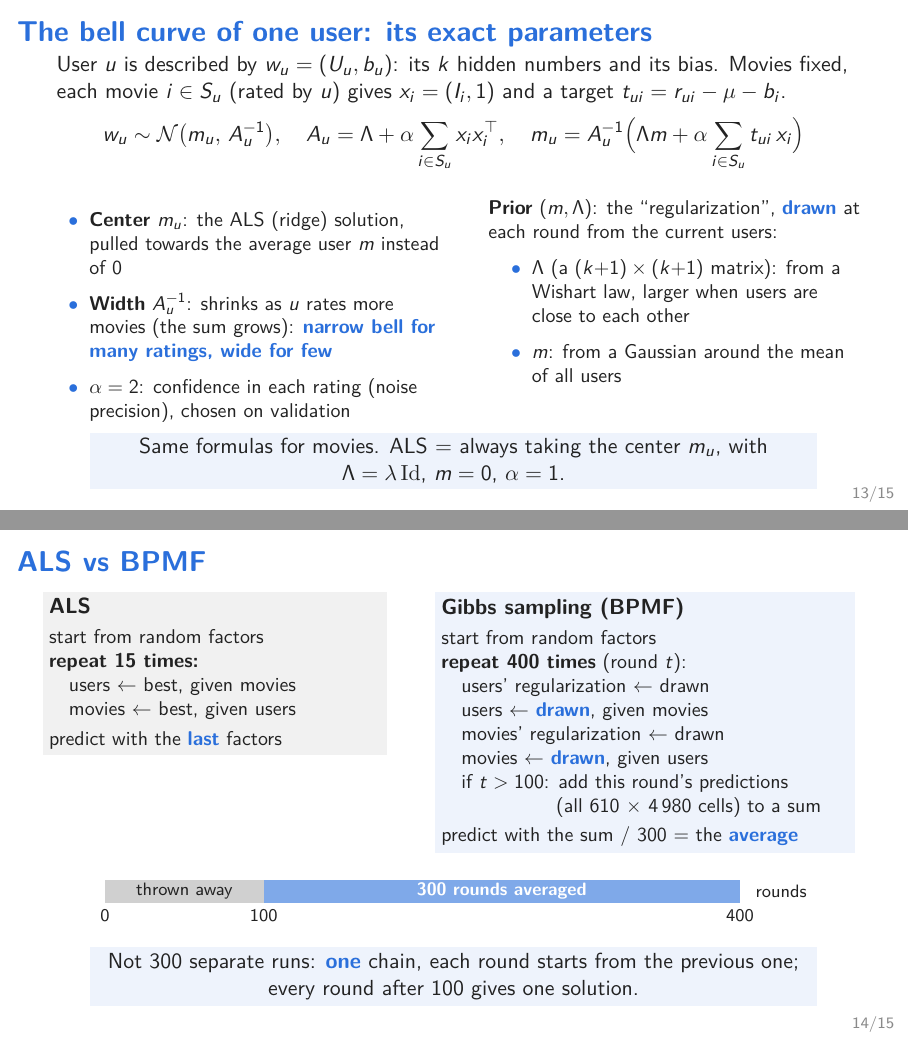
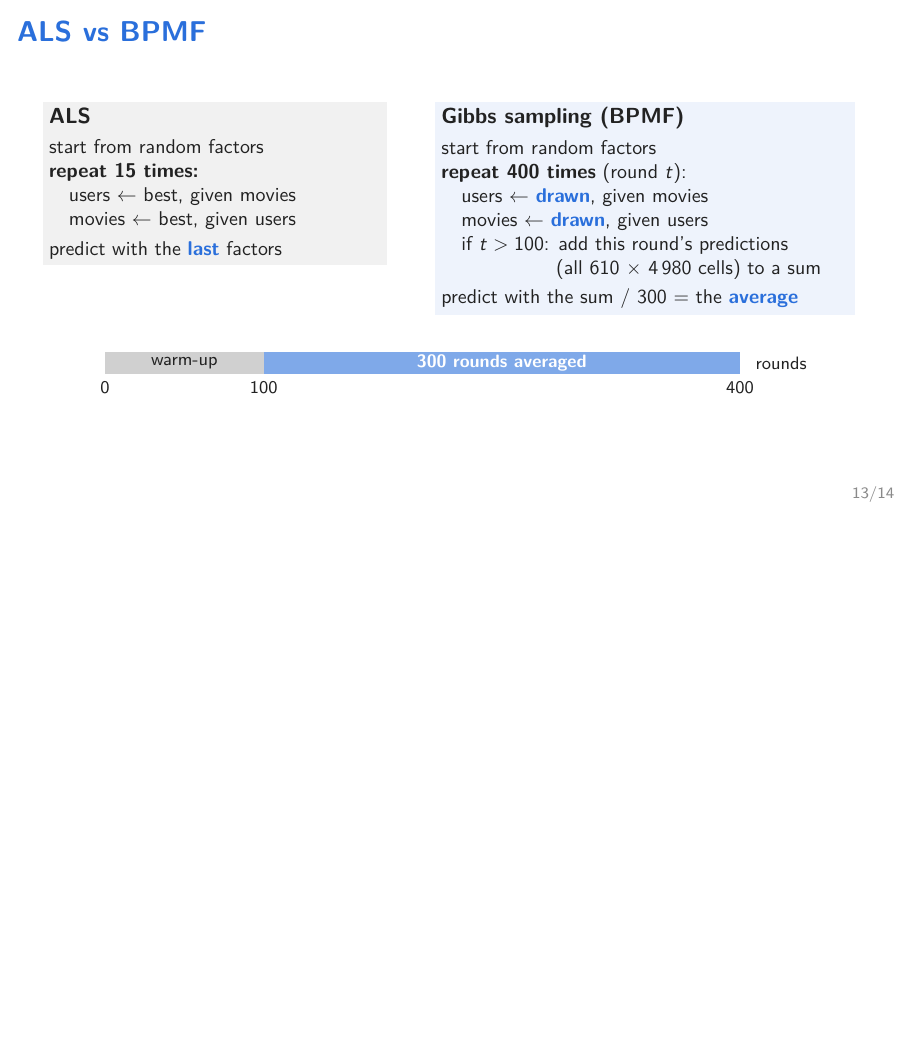
Before and after one commit to quentinRevillon/collaborative-filtering, LaTeX slides (slides/slides.tex): pages 13 and 14 of 15 before the commit and page 13 of 14 after it, the two joined at a grey line, the shorter picture padded with empty space. Compiled offline with pdfLaTeX.

Commit message:
Slides: remove Gaussian parameters slide and drawn-regularization mentions, explain the 100 warm-up rounds

```diff
--- a/slides/slides.tex
+++ b/slides/slides.tex
@@ -361,28 +358,3 @@ fixed, then movies with the users fixed. At each step:
-\begin{frame}{The bell curve of one user: its exact parameters}
-User $u$ is described by $w_u = (U_u, b_u)$: its $k$ hidden numbers and its bias. Movies fixed,
-each movie $i \in S_u$ (rated by $u$) gives $x_i = (I_i, 1)$ and a target $t_{ui} = r_{ui} - \mu - b_i$.
-\[
-  w_u \sim \mathcal{N}\bigl(m_u,\, A_u^{-1}\bigr), \quad
-  A_u = \Lambda + \alpha \sum_{i \in S_u} x_i x_i^\top, \quad
-  m_u = A_u^{-1}\Bigl(\Lambda m + \alpha \sum_{i \in S_u} t_{ui}\, x_i\Bigr)
-\]
-\begin{columns}[T]
-\column{0.5\textwidth}
-\small
-\begin{itemize}
-  \item \textbf{Center} $m_u$: the ALS (ridge) solution, pulled towards the average user $m$ instead of 0
-  \item \textbf{Width} $A_u^{-1}$: shrinks as $u$ rates more movies (the sum grows): \key{narrow bell for many ratings, wide for few}
-  \item $\alpha = 2$: confidence in each rating (noise precision), chosen on validation
-\end{itemize}
-\column{0.47\textwidth}
-\small
-\textbf{Prior} $(m, \Lambda)$: the ``regularization'', \key{drawn} at each round from the current users:
-\begin{itemize}
-  \item $\Lambda$ (a $(k{+}1) \times (k{+}1)$ matrix): from a Wishart law, larger when users are close to each other
-  \item $m$: from a Gaussian around the mean of all users
-\end{itemize}
-\end{columns}
-\takeaway{Same formulas for movies. ALS = always taking the center $m_u$, with $\Lambda = \lambda\,\mathrm{Id}$, $m = 0$, $\alpha = 1$.}
 \end{frame}
 
 %-----------------------------------------------------------------------------
@@ -404,9 +376,7 @@ predict with the \key{last} factors
 \small
 start from random factors\\
 \textbf{repeat 400 times} (round $t$):\\
-\hspace*{1em}users' regularization $\leftarrow$ drawn\\
 \hspace*{1em}users $\leftarrow$ \key{drawn}, given movies\\
-\hspace*{1em}movies' regularization $\leftarrow$ drawn\\
 \hspace*{1em}movies $\leftarrow$ \key{drawn}, given users\\
 \hspace*{1em}if $t > 100$: add this round's predictions\\
 \hspace*{1em}\phantom{if $t > 100$:} (all 610 $\times$ 4\,980 cells) to a sum\\[0.3em]
@@ -419,13 +389,12 @@ predict with the sum / 300 = the \key{average}
 \begin{tikzpicture}[x=0.028cm, y=1cm, every node/.style={font=\footnotesize}]
   \fill[soft!40] (0,0) rectangle (100,0.4);
   \fill[accent!60] (100,0) rectangle (400,0.4);
-  \node at (50,0.2) {thrown away};
+  \node at (50,0.2) {warm-up};
   \node[white] at (250,0.2) {\textbf{300 rounds averaged}};
   \foreach \t in {0,100,400} \node[below] at (\t,0) {\t};
   \node[right] at (405,0.2) {rounds};
 \end{tikzpicture}
 \end{center}
-\takeaway{Not 300 separate runs: \key{one} chain, each round starts from the previous one; every round after 100 gives one solution.}
 \end{frame}
 
 %-----------------------------------------------------------------------------
```
Also changed, not shown: slides.pdf, slides/slides.pdf, slides/slides.tex (9 more changed lines).
